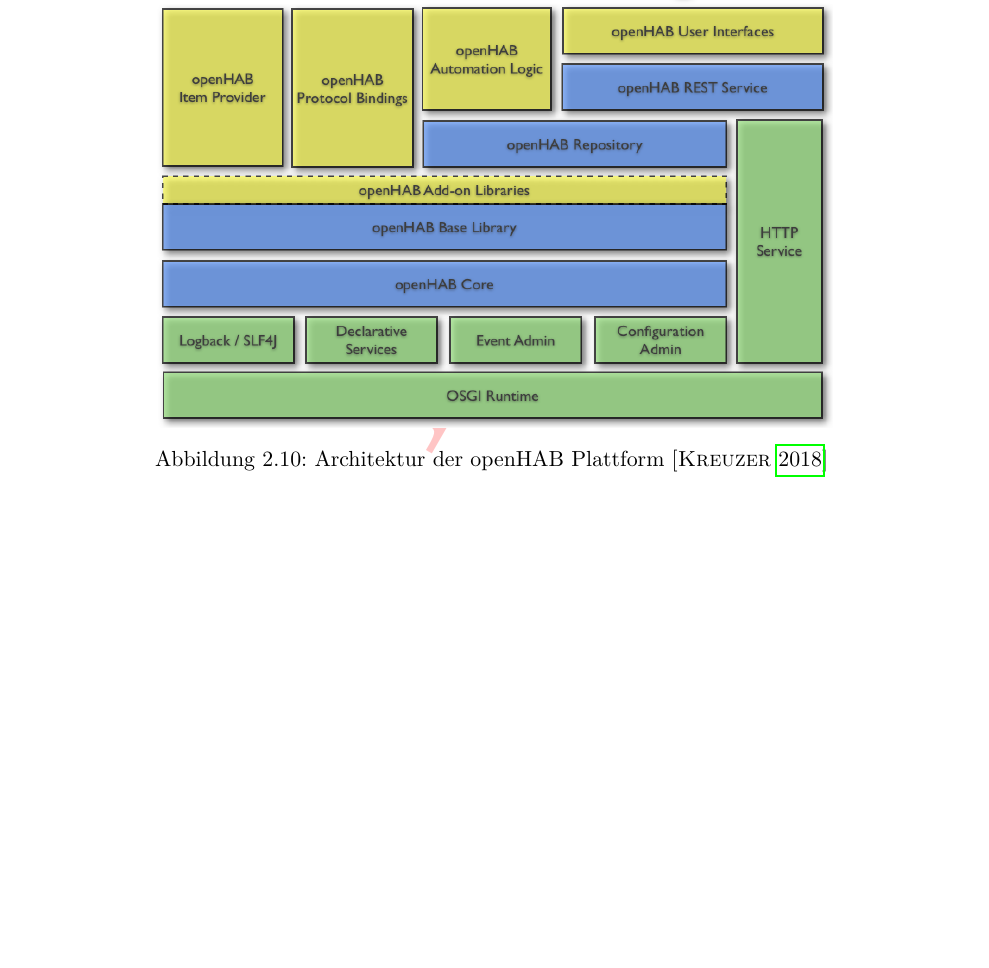
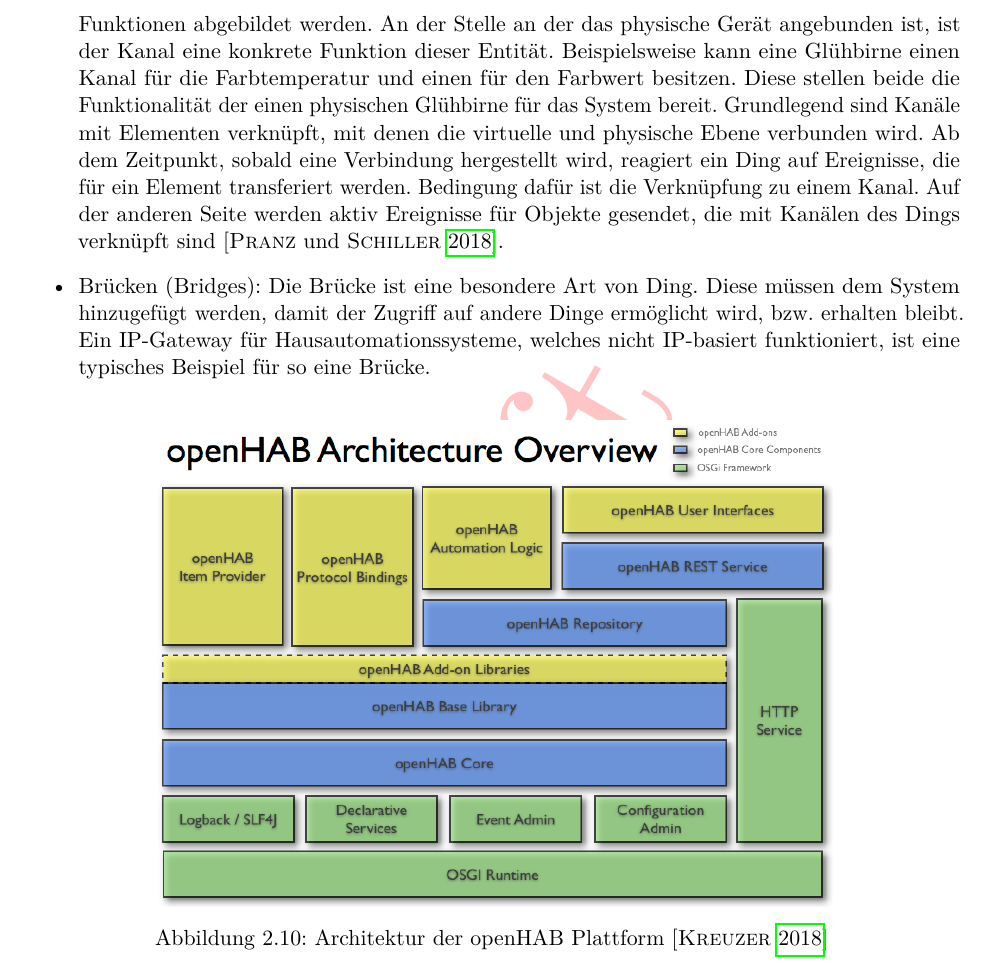
Before and after one commit to MJ7898/Master-Thesis, a LaTeX thesis (bericht.tex, which reads chapter/2Theor-Grundlagen/openHAB.tex): part of page 38 of 56 before the commit and part of page 38 of 57 after it, cut at the place of the change, the shorter picture padded with empty space. Compiled offline with pdfLaTeX.

Commit message:
WIP: openHAB

```diff
--- a/chapter/2Theor-Grundlagen/openHAB.tex
+++ b/chapter/2Theor-Grundlagen/openHAB.tex
@@ -31,3 +42,14 @@
+        \item Kanäle (Channels): Jedes Gerät, bzw. Ding stellt Kanäle bereit, mit denen die jeweiligen Funktionen abgebildet werden.
+        An der Stelle an der das physische Gerät angebunden ist, ist der Kanal eine konkrete Funktion dieser Entität. Beispielsweise
+        kann eine Glühbirne einen Kanal für die Farbtemperatur und einen für den Farbwert besitzen. Diese stellen beide die
+        Funktionalität der einen physischen Glühbirne für das System bereit. Grundlegend sind Kanäle mit Elementen verknüpft, mit denen
+        die virtuelle und physische Ebene verbunden wird. Ab dem Zeitpunkt, sobald eine Verbindung hergestellt wird, reagiert ein Ding
+        auf Ereignisse, die für ein Element transferiert werden. Bedingung dafür ist die Verknüpfung zu einem Kanal. Auf der anderen
+        Seite werden aktiv Ereignisse für Objekte gesendet, die mit Kanälen des Dings verknüpft sind \cite{openHAB-article}.
+        \item Brücken (Bridges): Die Brücke ist eine besondere Art von Ding. Diese müssen dem System hinzugefügt werden, damit der
+        Zugriff auf andere Dinge ermöglicht wird, bzw. erhalten bleibt. Ein IP-Gateway für Hausautomationssysteme, welches nicht
+        IP-basiert funktioniert, ist eine typisches Beispiel für so eine Brücke.
+    \end{itemize}
     \begin{figure}[hbt!]
         \centering
         \includegraphics[width=12cm,height=12cm,keepaspectratio]{images/openhab-architecture.png}
```
Also changed, not shown: bericht.pdf, chapter/2Theor-Grundlagen/openHAB.tex (13 more changed lines).
